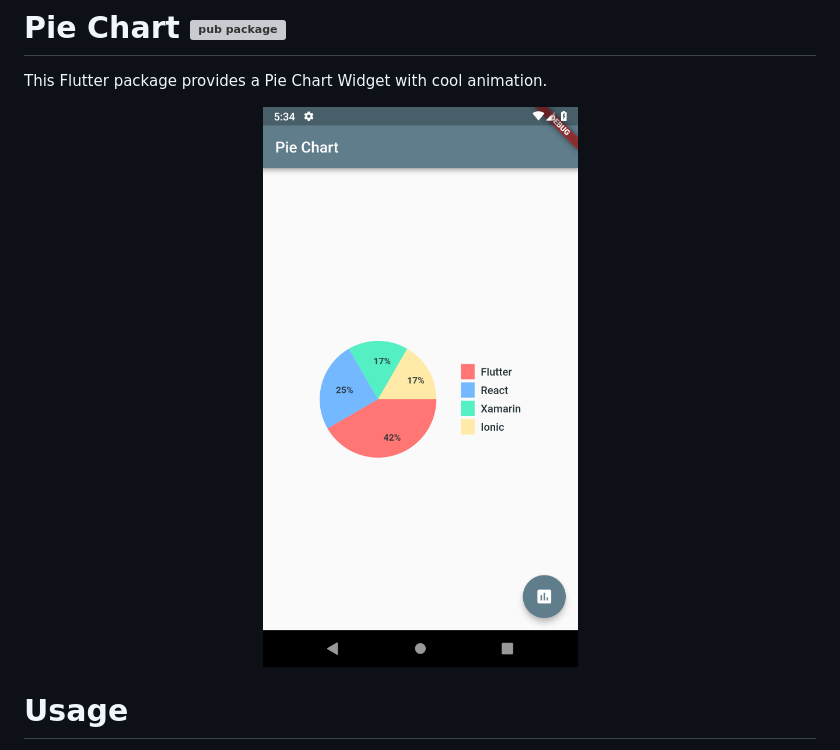
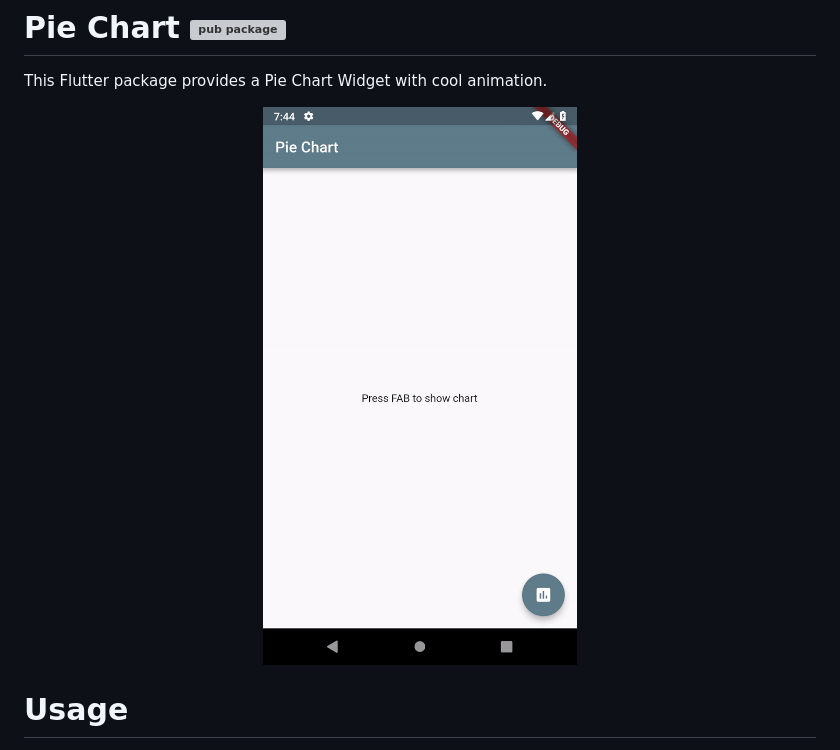
Before and after one commit to apgapg/pie_chart, a Markdown page: README.md, the part around the change. Rendered like a GitHub page; pictures changed too: src/app.gif (added); grey boxes are pictures that could not be loaded.

Commit message:
Add gif in README

```diff
--- a/README.md
+++ b/README.md
@@ -3,7 +3,7 @@
 This Flutter package provides a Pie Chart Widget with cool animation.
 
 <p align="center">
-  <img src="https://raw.githubusercontent.com/apgapg/pie_chart/master/src/Screenshot1.png" alt="Demo App" style="margin:auto" width="372" height="686">
+  <img src="https://raw.githubusercontent.com/apgapg/pie_chart/master/src/app.gif" alt="Demo App" style="margin:auto" width="372" height="686">
 </p>
 
 # Usage
```
